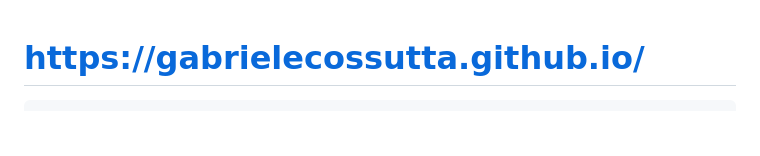
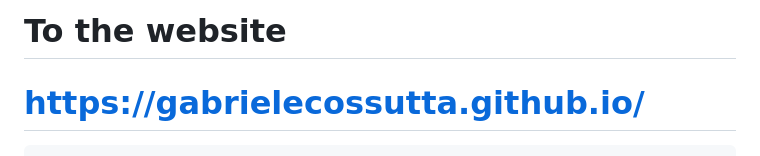
Before and after one commit to gabrielecossutta/gabrielecossutta.github.io, a Markdown page: README.md, the part around the change. GitHub-like rendering; blank space fills up the shorter version.

````diff
--- a/README.md
+++ b/README.md
@@ -1,3 +1,5 @@
+
+# To the website
 # https://gabrielecossutta.github.io/
 
 ```html
````
